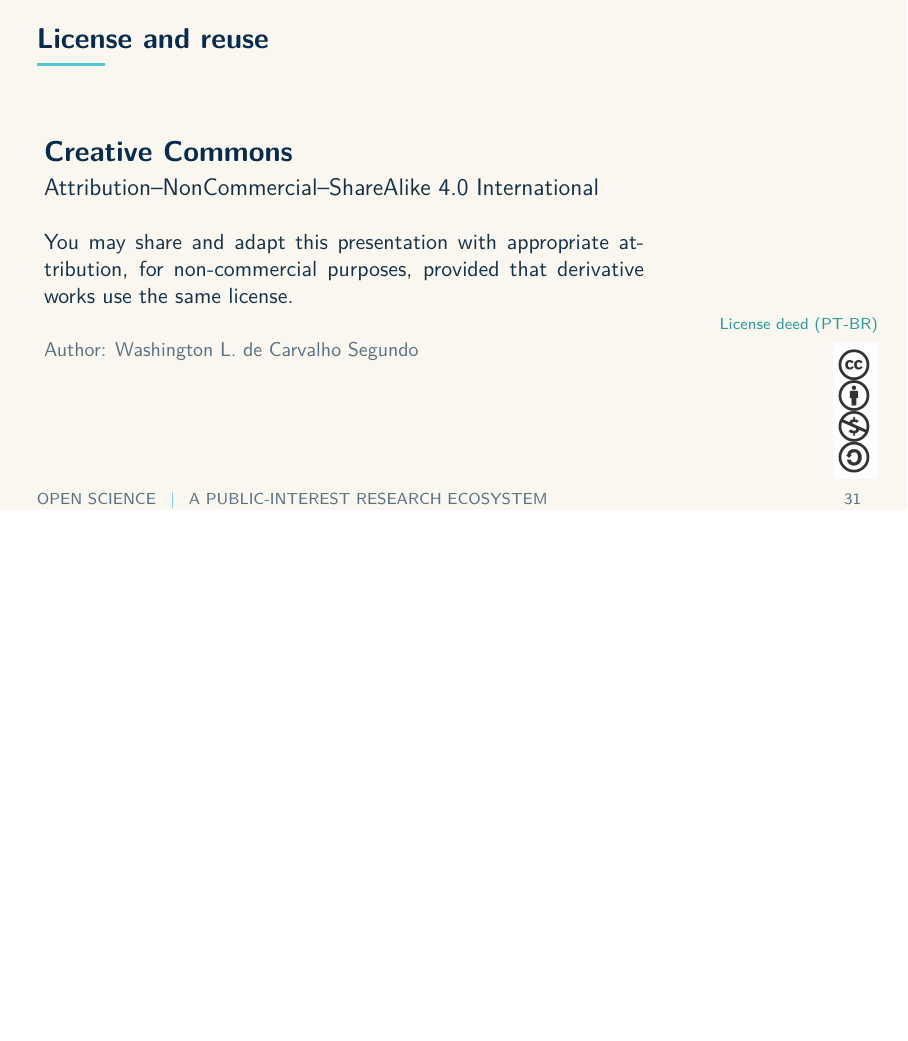
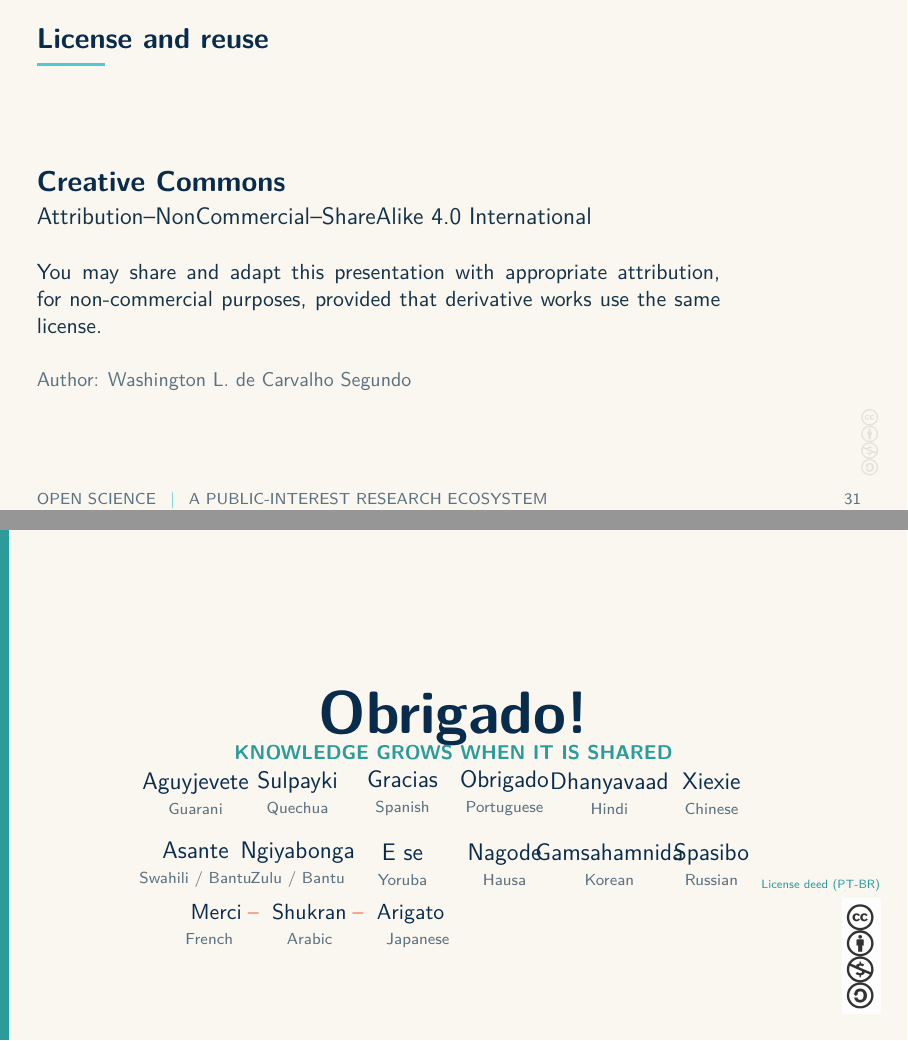
Before and after one commit to washingtonsegundo/open-science-presentation, LaTeX slides (main.tex): page 31 of 31 before the commit and pages 31 and 32 of 32 after it, the two joined at a grey line, the shorter picture padded with empty space. Compiled offline with pdfLaTeX.

Commit message:
Add multilingual thank-you closing slide

```diff
--- a/main.tex
+++ b/main.tex
@@ -906,17 +906,9 @@
 \end{frame}
 
 % 31 -------------------------------------------------------------------------
-{\setbeamertemplate{background}{}
 \begin{frame}{License and reuse}
-  \begin{tikzpicture}[remember picture,overlay]
-    \node[anchor=south east] at ([xshift=-.38cm,yshift=.43cm]current page.south east)
-      {\includegraphics[width=.78cm]{assets/cc-by-nc-sa-4.0.png}};
-    \node[anchor=south east,font=\scriptsize,text=Teal] at
-      ([xshift=-.38cm,yshift=2.98cm]current page.south east)
-      {\href{\ccLicenseURL}{License deed (PT-BR)}};
-  \end{tikzpicture}
   \vspace{0.52cm}
-  \begin{minipage}{.72\textwidth}
+  \begin{minipage}{.82\textwidth}
     {\Large\bfseries\color{Navy}Creative Commons}\par
     \vspace{0.12cm}
     {\large\color{Ink}Attribution--NonCommercial--ShareAlike 4.0 International}\par
@@ -927,6 +919,55 @@
 
     {\small\color{Muted}Author: Washington L. de Carvalho Segundo}
   \end{minipage}
+\end{frame}
+
+% 32 -------------------------------------------------------------------------
+{\setbeamertemplate{footline}{}\setbeamertemplate{background}{}
+\begin{frame}[plain]
+  \begin{tikzpicture}[remember picture,overlay]
+    \fill[Teal] (current page.south west) rectangle ([xshift=.16cm]current page.north west);
+
+    \node[font=\fontsize{30}{34}\selectfont\bfseries,text=Navy]
+      at ([yshift=1.18cm]current page.center) {Obrigado!};
+    \node[font=\small\bfseries,text=Teal]
+      at ([yshift=.57cm]current page.center) {KNOWLEDGE GROWS WHEN IT IS SHARED};
+
+    \node[align=center,text=Navy] at ([xshift=-4.55cm,yshift=-.15cm]current page.center)
+      {\large Aguyjevete\\[-1pt]\scriptsize\color{Muted}Guarani};
+    \node[align=center,text=Navy] at ([xshift=-2.75cm,yshift=-.15cm]current page.center)
+      {\large Sulpayki\\[-1pt]\scriptsize\color{Muted}Quechua};
+    \node[align=center,text=Navy] at ([xshift=-.90cm,yshift=-.15cm]current page.center)
+      {\large Gracias\\[-1pt]\scriptsize\color{Muted}Spanish};
+    \node[align=center,text=Navy] at ([xshift=.90cm,yshift=-.15cm]current page.center)
+      {\large Obrigado\\[-1pt]\scriptsize\color{Muted}Portuguese};
+    \node[align=center,text=Navy] at ([xshift=2.75cm,yshift=-.15cm]current page.center)
+      {\large Dhanyavaad\\[-1pt]\scriptsize\color{Muted}Hindi};
+    \node[align=center,text=Navy] at ([xshift=4.55cm,yshift=-.15cm]current page.center)
+      {\large Xiexie\\[-1pt]\scriptsize\color{Muted}Chinese};
+
+    \node[align=center,text=Navy] at ([xshift=-4.55cm,yshift=-1.40cm]current page.center)
+      {\large Asante\\[-1pt]\scriptsize\color{Muted}Swahili / Bantu};
+    \node[align=center,text=Navy] at ([xshift=-2.75cm,yshift=-1.40cm]current page.center)
+      {\large Ngiyabonga\\[-1pt]\scriptsize\color{Muted}Zulu / Bantu};
+    \node[align=center,text=Navy] at ([xshift=-.90cm,yshift=-1.40cm]current page.center)
+      {\large E se\\[-1pt]\scriptsize\color{Muted}Yoruba};
+    \node[align=center,text=Navy] at ([xshift=.90cm,yshift=-1.40cm]current page.center)
+      {\large Nagode\\[-1pt]\scriptsize\color{Muted}Hausa};
+    \node[align=center,text=Navy] at ([xshift=2.75cm,yshift=-1.40cm]current page.center)
+      {\large Gamsahamnida\\[-1pt]\scriptsize\color{Muted}Korean};
+    \node[align=center,text=Navy] at ([xshift=4.55cm,yshift=-1.40cm]current page.center)
+      {\large Spasibo\\[-1pt]\scriptsize\color{Muted}Russian};
+
+    \node[align=center,text=Navy] at ([xshift=-2.40cm,yshift=-2.48cm]current page.center)
+      {\normalsize Merci\;\textcolor{Coral}{--}\; Shukran\;\textcolor{Coral}{--}\; Arigato\\[-1pt]
+       \scriptsize\color{Muted}French \hspace{.75cm} Arabic \hspace{.75cm} Japanese};
+
+    \node[anchor=south east] at ([xshift=-.34cm,yshift=.34cm]current page.south east)
+      {\includegraphics[width=.66cm]{assets/cc-by-nc-sa-4.0.png}};
+    \node[anchor=south east,font=\tiny,text=Teal] at
+      ([xshift=-.34cm,yshift=2.48cm]current page.south east)
+      {\href{\ccLicenseURL}{License deed (PT-BR)}};
+  \end{tikzpicture}
 \end{frame}}
 
 \end{document}
```
